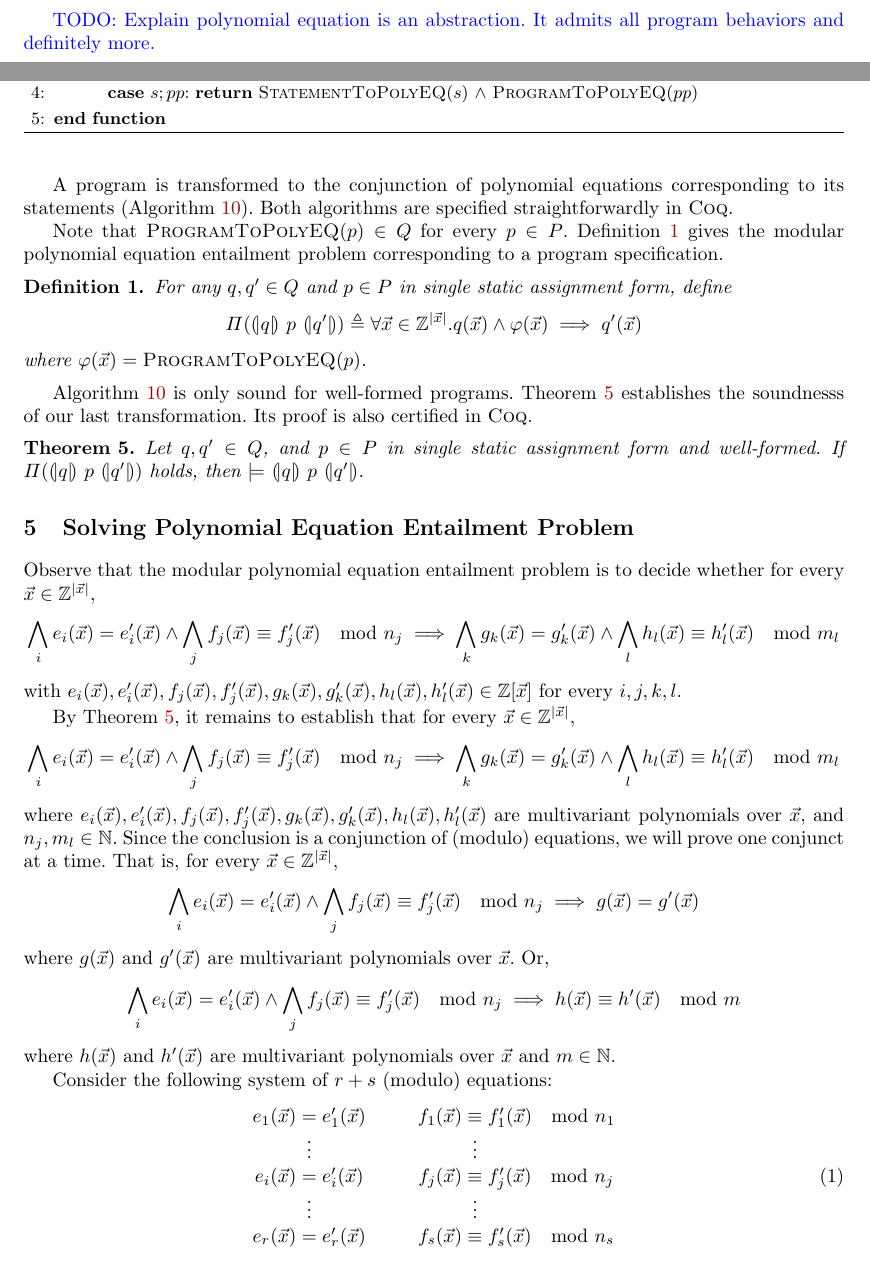
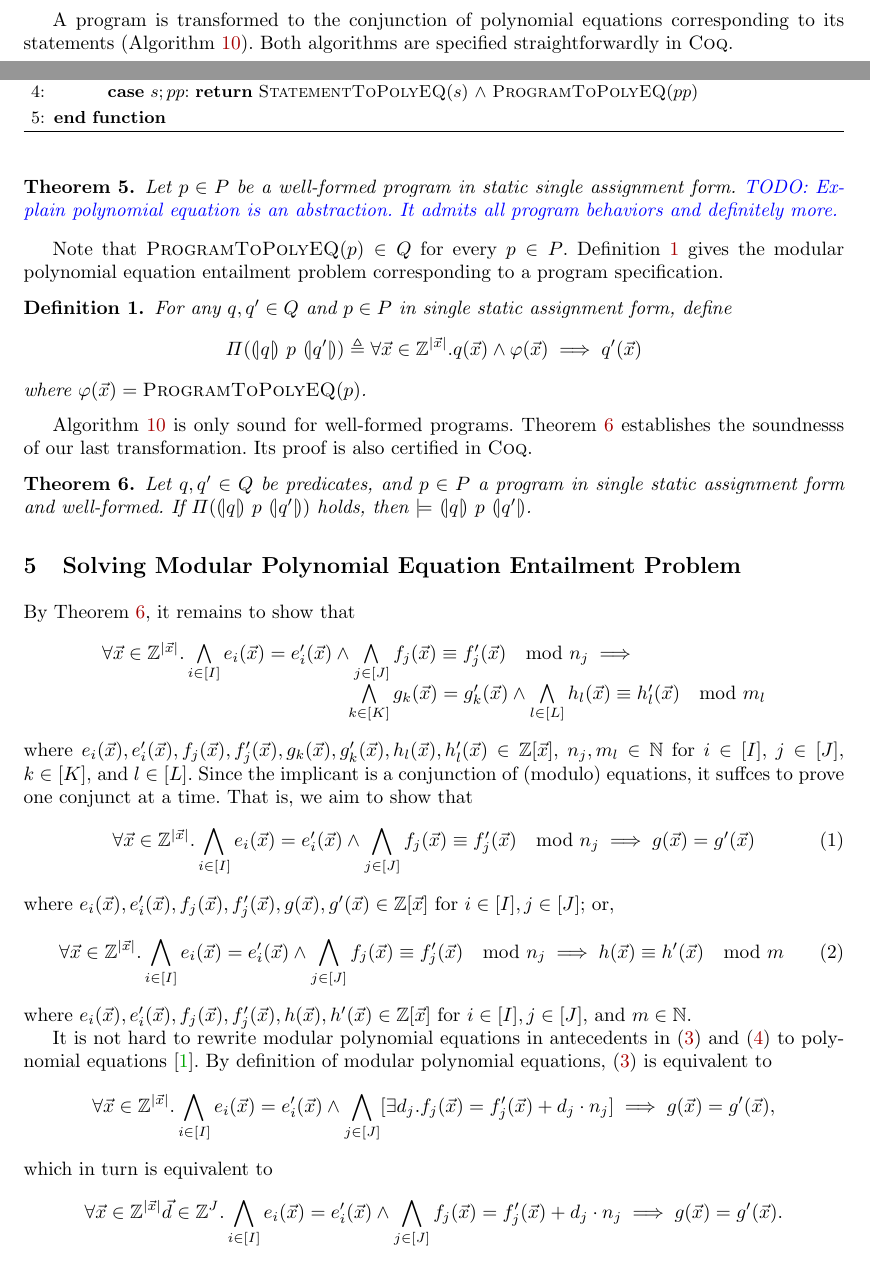
Before and after one commit to fmlab-iis/certified_qhasm_vcg, a LaTeX paper (paper/certified_vcg.tex, which reads paper/macros.tex, paper/polynomial-equations.tex, paper/solver.tex): two parts of pages 6 and 7 of 9, joined at a grey line, cut so that both start at the same text. Compiled offline with pdfLaTeX.

Commit message:
reorganize solver.tex

```diff
--- a/paper/certified_vcg.tex
+++ b/paper/certified_vcg.tex
@@ -91,7 +91,7 @@ Academia Sinica\\
 \label{subsection:translation:multivariant-polynomial-equations}
 \input{polynomial-equations}
 
-\section{Solving Polynomial Equation Entailment Problem}
+\section{Solving Modular Polynomial Equation Entailment Problem}
 \label{section:solving-algebraic-equations}
 \input{solver}
 
--- a/paper/macros.tex
+++ b/paper/macros.tex
@@ -1,5 +1,6 @@
 
 \newcommand{\todo}[1]{\textcolor{blue}{TODO: {#1}}}
+\newcommand{\hide}[1]{}
 
 \newcommand{\defn}{\triangleq}
 \newcommand{\dslcode}[1]{\mbox{\textsf{#1}}}
@@ -15,6 +16,7 @@
 \newcommand{\vx}{\vec{x}}
 \newcommand{\vv}{\vec{v}}
 \newcommand{\vn}{\vec{n}}
+\newcommand{\vd}{\vec{d}}
 \newcommand{\myprime}{\varrho}
 \newcommand{\hoaretriple}[3]{\cond{#1}~{#2}~\cond{#3}}
 \newcommand{\concat}[2]{{[}{#1}, {#2}{]}}
--- a/paper/polynomial-equations.tex
+++ b/paper/polynomial-equations.tex
@@ -30,9 +30,6 @@ left hand side (Algorithm~\ref{algorithm:polynomial-statements}).
   \label{algorithm:polynomial-statements}
 \end{algorithm}
 
-\todo{Explain polynomial equation is an abstraction. It admits all
-  program behaviors and definitely more.}
-
 A program is transformed to the conjunction of polynomial
 equations corresponding to its statements
 (Algorithm~\ref{algorithm:polynomial-programs}). Both algorithms are
@@ -53,6 +50,14 @@ specified straightforwardly in \coq.
   \caption{Polynomial Equation Transformation for Programs}
   \label{algorithm:polynomial-programs}
 \end{algorithm}
+
+\begin{theorem}
+  Let $p \in P$ be a well-formed program in static single assignment
+  form.
+\todo{Explain polynomial equation is an abstraction. It admits all
+  program behaviors and definitely more.}
+\end{theorem}
+
 
 Note that $\textsc{ProgramToPolyEQ}(p) \in Q$ for every $p \in P$.
 Definition~\ref{definition:program-entailment} gives the modular
@@ -79,8 +84,8 @@ soundnesss of our last transformation. Its proof is also certified in
 \coq.
 \begin{theorem}
   \label{theorem:program-to-q-soundness}
-  Let $q, q' \in Q$, and $p \in P$ in single static assignment form
-  and well-formed.
+  Let $q, q' \in Q$ be predicates, and $p \in P$ a program in single
+  static assignment form and well-formed.
   If $\Pi(\hoaretriple{q}{p}{q'})$ holds, then
   $\models$ $\hoaretriple{q}{p}{q'}$.
 \end{theorem}
--- a/paper/solver.tex
+++ b/paper/solver.tex
@@ -1,50 +1,68 @@
 
-Observe that the modular polynomial equation entailment problem is to
-decide whether for every $\vx \in \bbfZ^{|\vx|}$,
+By Theorem~\ref{theorem:program-to-q-soundness}, it remains to show
+that
 \[
-  \bigwedge\limits_i e_i (\vx) = e'_i (\vx) \wedge
-  \bigwedge\limits_j f_j (\vx) \equiv f'_j (\vx) \mod n_j
+\begin{array}{l}
+  \forall \vx \in \bbfZ^{|\vx|}.
+  \bigwedge\limits_{i \in [I]} e_i (\vx) = e'_i (\vx) \wedge
+  \bigwedge\limits_{j \in [J]} f_j (\vx) \equiv f'_j (\vx) \mod n_j
   \implies
-  \bigwedge\limits_k g_k (\vx) = g'_k (\vx) \wedge
-  \bigwedge\limits_l   h_l (\vx) \equiv h'_l (\vx) \mod m_l
-\]
-with
-$e_i (\vx), e'_i (\vx), f_j (\vx), f'_j (\vx),
- g_k (\vx), g'_k (\vx), h_l (\vx), h'_l (\vx) \in \bbfZ[\vx]$
-for every $i, j, k, l$.
-
-By
-Theorem~\ref{theorem:program-to-q-soundness}, it remains to establish
-that for every $\vec{x} \in \bbfZ^{|\vec{x}|}$,
-\[
-  \bigwedge\limits_i e_i (\vec{x}) = e'_i (\vec{x}) \wedge
-  \bigwedge\limits_j f_j (\vec{x}) \equiv f'_j (\vec{x}) \mod n_j
-  \implies
-  \bigwedge\limits_k g_k (\vec{x}) = g'_k (\vec{x}) \wedge
-  \bigwedge\limits_l   h_l (\vec{x}) \equiv h'_l (\vec{x}) \mod m_l
+  \\
+  \hspace{.3\textwidth}
+  \bigwedge\limits_{k \in [K]} g_k (\vx) = g'_k (\vx) \wedge
+  \bigwedge\limits_{l \in [L]} h_l (\vx) \equiv h'_l (\vx) \mod m_l
+\end{array}
 \]
 where
-$e_i (\vec{x}), e'_i (\vec{x}), f_j (\vec{x}), f'_j (\vec{x}),
- g_k (\vec{x}), g'_k (\vec{x}), h_l (\vec{x}), h'_l (\vec{x})$
-are multivariant polynomials over $\vec{x}$, and
-$n_j, m_l \in \bbfN $. Since the conclusion is a conjunction of
-(modulo) equations, we will prove one conjunct at a time. That is, for
-every $\vec{x} \in \bbfZ^{|\vec{x}|}$,
+$e_i (\vx), e'_i (\vx), f_j (\vx), f'_j (\vx),
+ g_k (\vx), g'_k (\vx), h_l (\vx), h'_l (\vx) \in
+ \bbfZ[\vx]$, $n_j, m_l \in \bbfN$ for $i \in [I]$, $j \in [J]$, $k
+ \in [K]$, and $l \in [L]$. Since the
+implicant is a conjunction of (modulo) equations, it suffces to
+prove one conjunct at a time. That is, we aim to show that
+\begin{equation}
+  \label{eq:polynomial-equation-implicant}
+  \forall \vx \in \bbfZ^{|\vx|}.
+  \bigwedge\limits_{i \in [I]} e_i (\vx) = e'_i (\vx) \wedge
+  \bigwedge\limits_{j \in [J]} f_j (\vx) \equiv f'_j (\vx) \mod n_j
+  \implies
+  g (\vx) = g' (\vx)
+\end{equation}
+where $e_i (\vx), e'_i (\vx), f_j (\vx), f'_j (\vx), g (\vx), g' (\vx)
+\in \bbfZ[\vx]$ for $i \in [I], j \in [J]$; or,
+ \begin{equation}
+   \label{eq:modular-polynomial-equation-implicant}
+   \forall \vx \in \bbfZ^{|\vx|}.
+   \bigwedge\limits_{i \in [I]} e_i (\vx) = e'_i (\vx) \wedge
+   \bigwedge\limits_{j \in [J]} f_j (\vx) \equiv f'_j (\vx) \mod n_j
+   \implies
+   h (\vx) \equiv h' (\vx) \mod m
+ \end{equation}
+where $e_i (\vx), e'_i (\vx), f_j (\vx), f'_j (\vx), h (\vx), h' (\vx)
+\in \bbfZ[\vx]$ for $i \in [I], j \in [J]$, and $m \in \bbfN$.
+
+It is not hard to rewrite modular polynomial equations in antecedents
+in (\ref{eq:polynomial-equation-implicant}) and
+(\ref{eq:modular-polynomial-equation-implicant}) to polynomial
+equations~\cite{H:07:AENTP}. By definition of modular polynomial equations,
+(\ref{eq:polynomial-equation-implicant}) is equivalent to
 \[
-  \bigwedge\limits_i e_i (\vec{x}) = e'_i (\vec{x}) \wedge
-  \bigwedge\limits_j f_j (\vec{x}) \equiv f'_j (\vec{x}) \mod n_j
-  \implies
-  g (\vec{x}) = g' (\vec{x})
-\] where $g (\vec{x})$ and $g' (\vec{x})$ are multivariant polynomials
-over $\vec{x}$. Or,
+\forall \vx \in \bbfZ^{|\vx|}.
+\bigwedge\limits_{i \in [I]} e_i (\vx) = e'_i (\vx) \wedge
+\bigwedge\limits_{j \in [J]} [\exists d_j. f_j (\vx) = f'_j (\vx) + d_j \cdot n_j]
+\implies
+g (\vx) = g' (\vx),
+\]
+which in turn is equivalent to
 \[
-  \bigwedge\limits_i e_i (\vec{x}) = e'_i (\vec{x}) \wedge
-  \bigwedge\limits_j f_j (\vec{x}) \equiv f'_j (\vec{x}) \mod n_j
-  \implies
-  h (\vec{x}) \equiv h' (\vec{x}) \mod m
-\] where $h (\vec{x})$ and $h' (\vec{x})$ are multivariant polynomials
-over $\vec{x}$ and $m \in \bbfN$.
+\forall \vx \in \bbfZ^{|\vx|} \vd \in \bbfZ^{J}.
+\bigwedge\limits_{i \in [I]} e_i (\vx) = e'_i (\vx) \wedge
+\bigwedge\limits_{j \in [J]} f_j (\vx) = f'_j (\vx) + d_j \cdot n_j
+\implies
+g (\vx) = g' (\vx).
+\]
 
+\hide{
 Consider the following system of $r + s$ (modulo) equations:
 \begin{equation}
   \label{equation:modulo-polynomials}
@@ -84,12 +102,5 @@ satisfying
 \end{equation}
 with some $d_1, \ldots, d_s$, then $g (\vx) = g' (\vx)$ or $h
 (\vx) \equiv h' (\vx) \mod m$.
+}
 
-Consider the
-\emph{polynomial equation entailment} problem which decides whether
-\[
-\forall \vx. \bigwedge\limits^m_{i=1} e_i(\vx) = 0
-             \implies \exists y_1, y_2, \ldots, y_n.
-             p_1(\vx) y_1 + p_2(\vx) y_2 + \cdots + p_n(\vx) y_n = a(\vx)
-\]
-where $e_i(\vx), p_j(\vx), a(\vx) \in \bbfZ[\vx]$ are given for $i =
```
Also changed, not shown: paper/solver.tex (21 more changed lines).
